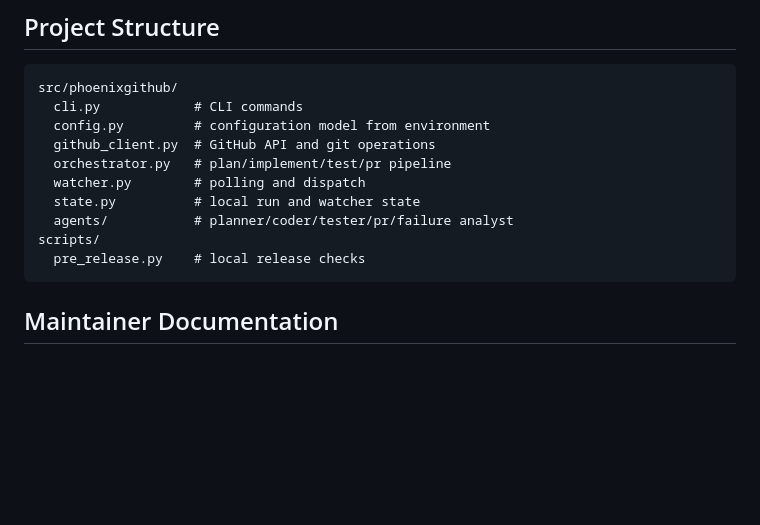
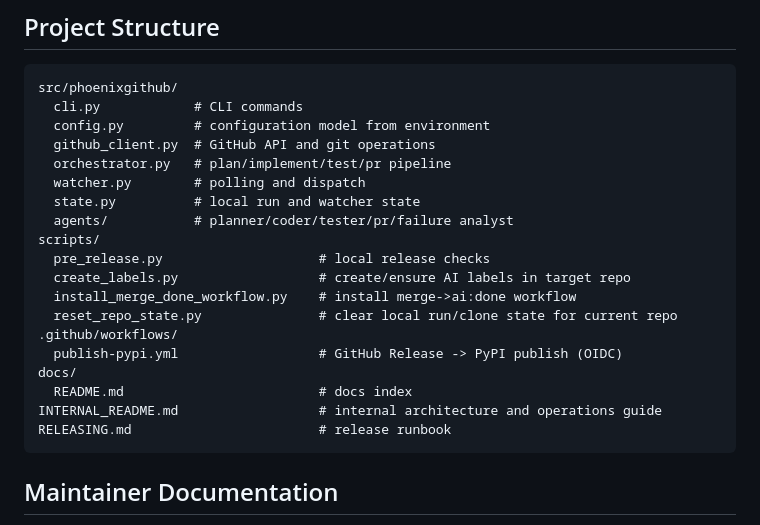
Before and after one commit to kkipngenokoech/phoenixgithub, a Markdown page: README.md, the part around the change. Rendered like a GitHub page; blank space fills up the shorter version.

Commit message:
adding tools

````diff
--- a/README.md
+++ b/README.md
@@ -167,7 +167,16 @@ src/phoenixgithub/
   state.py          # local run and watcher state
   agents/           # planner/coder/tester/pr/failure analyst
 scripts/
-  pre_release.py    # local release checks
+  pre_release.py                    # local release checks
+  create_labels.py                  # create/ensure AI labels in target repo
+  install_merge_done_workflow.py    # install merge->ai:done workflow
+  reset_repo_state.py               # clear local run/clone state for current repo
+.github/workflows/
+  publish-pypi.yml                  # GitHub Release -> PyPI publish (OIDC)
+docs/
+  README.md                         # docs index
+INTERNAL_README.md                  # internal architecture and operations guide
+RELEASING.md                        # release runbook
 ```
 
 ## Maintainer Documentation
````
